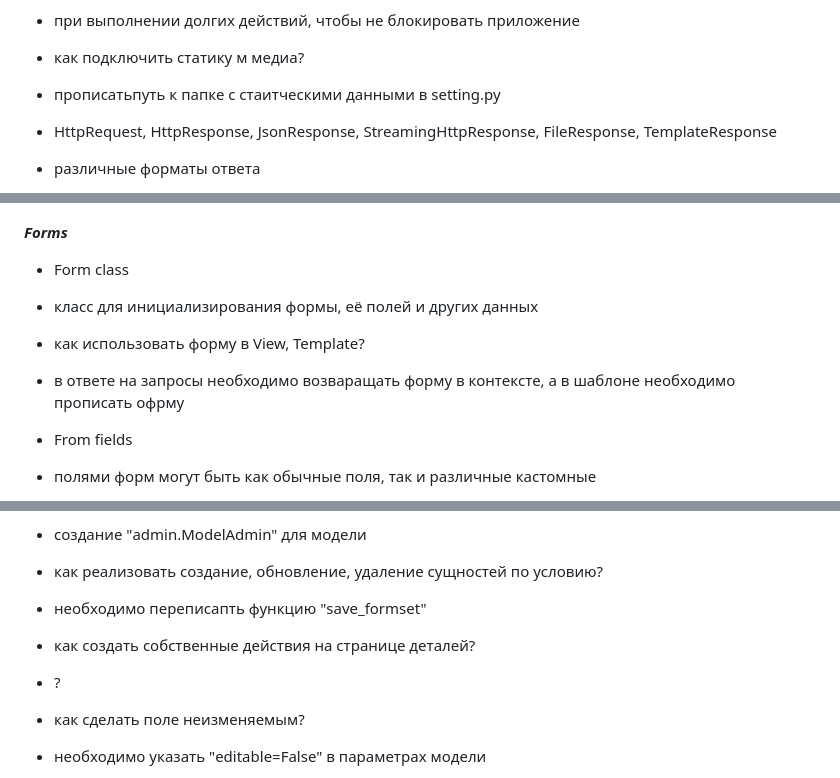
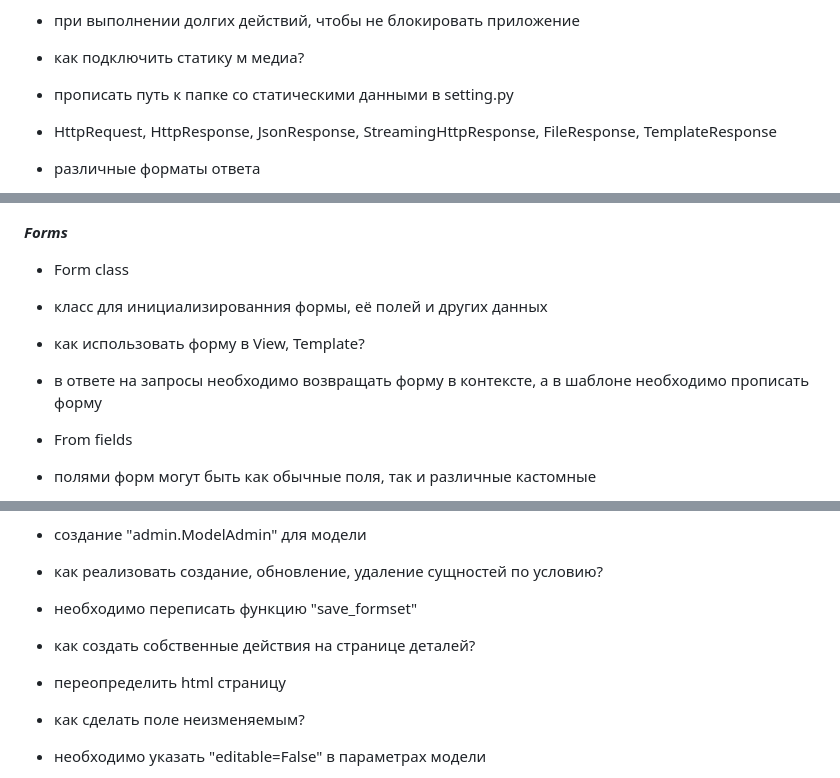
Before and after one commit to Ramzizizi/EventPlanning, a Markdown page: 10 Django.md, 3 parts joined by grey strips. Drawn GitHub-style.

Commit message:
update answers

```diff
--- a/10 Django.md
+++ b/10 Django.md
@@ -213,7 +213,7 @@
 
 
 - как подключить статику м медиа?
-- прописатьпуть к папке с стаитческими данными в setting.py
+- прописать путь к папке со статическими данными в setting.py
 
 
 - HttpRequest, HttpResponse, JsonResponse, StreamingHttpResponse, FileResponse, TemplateResponse
@@ -260,11 +260,11 @@
 **_Forms_**
 
 - Form class
-- класс для инициализирования формы, её полей и других данныx
+- класс для инициализированния формы, её полей и других данныx
 
 
 - как использовать форму в View, Template?
-- в ответе на запросы необходимо возваращать форму в контексте, а в шаблоне необходимо прописать офрму
+- в ответе на запросы необходимо возвращать форму в контексте, а в шаблоне необходимо прописать форму
 
 
 - From fields
@@ -345,11 +345,11 @@
 
 
 - как реализовать создание, обновление, удаление сущностей по условию?
-- необходимо переписапть функцию "save_formset"
+- необходимо переписать функцию "save_formset"
 
 
 - как создать собственные действия на странице деталей?
-- ?
+- переопределить html страницу
 
 
 - как сделать поле неизменяемым?
```
